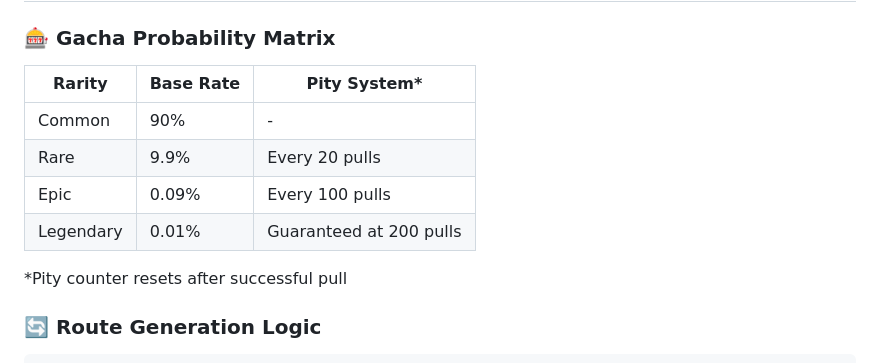
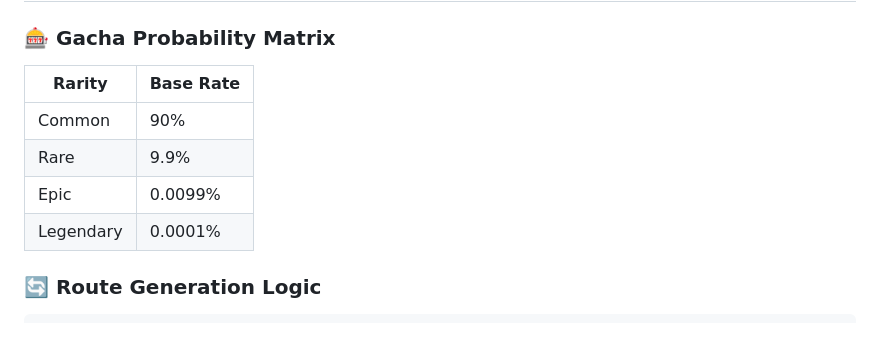
Before and after one commit to rp1234567890/Nature-Detour, a Markdown page: README.md, the part around the change. Drawn GitHub-style; blank space fills up the shorter version.

````diff
--- a/README.md
+++ b/README.md
@@ -87,14 +87,13 @@ graph TD
 ## Core Mechanics
 
 ### 🎰 Gacha Probability Matrix
-| Rarity | Base Rate | Pity System* |
-|--------|-----------|--------------|
-| Common | 90%       | -            |
-| Rare   | 9.9%        | Every 20 pulls |
-| Epic   | 0.09%      | Every 100 pulls |
-| Legendary | 0.01%  | Guaranteed at 200 pulls |
+| Rarity | Base Rate |
+|--------|-----------|
+| Common | 90%       |
+| Rare   | 9.9%        |
+| Epic   | 0.0099%      |
+| Legendary | 0.0001%  |
 
-*Pity counter resets after successful pull
 
 ### 🔄 Route Generation Logic
 ```python
````
